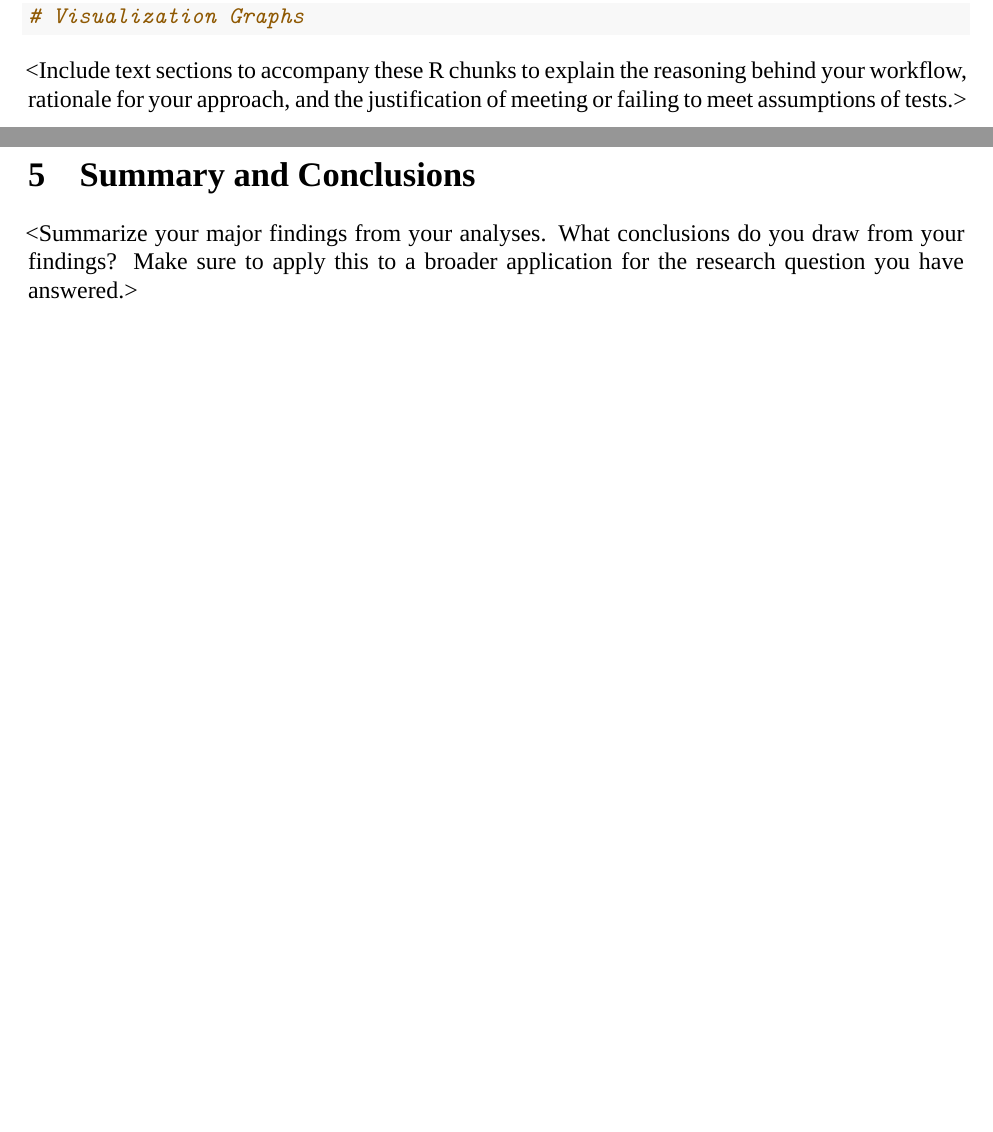
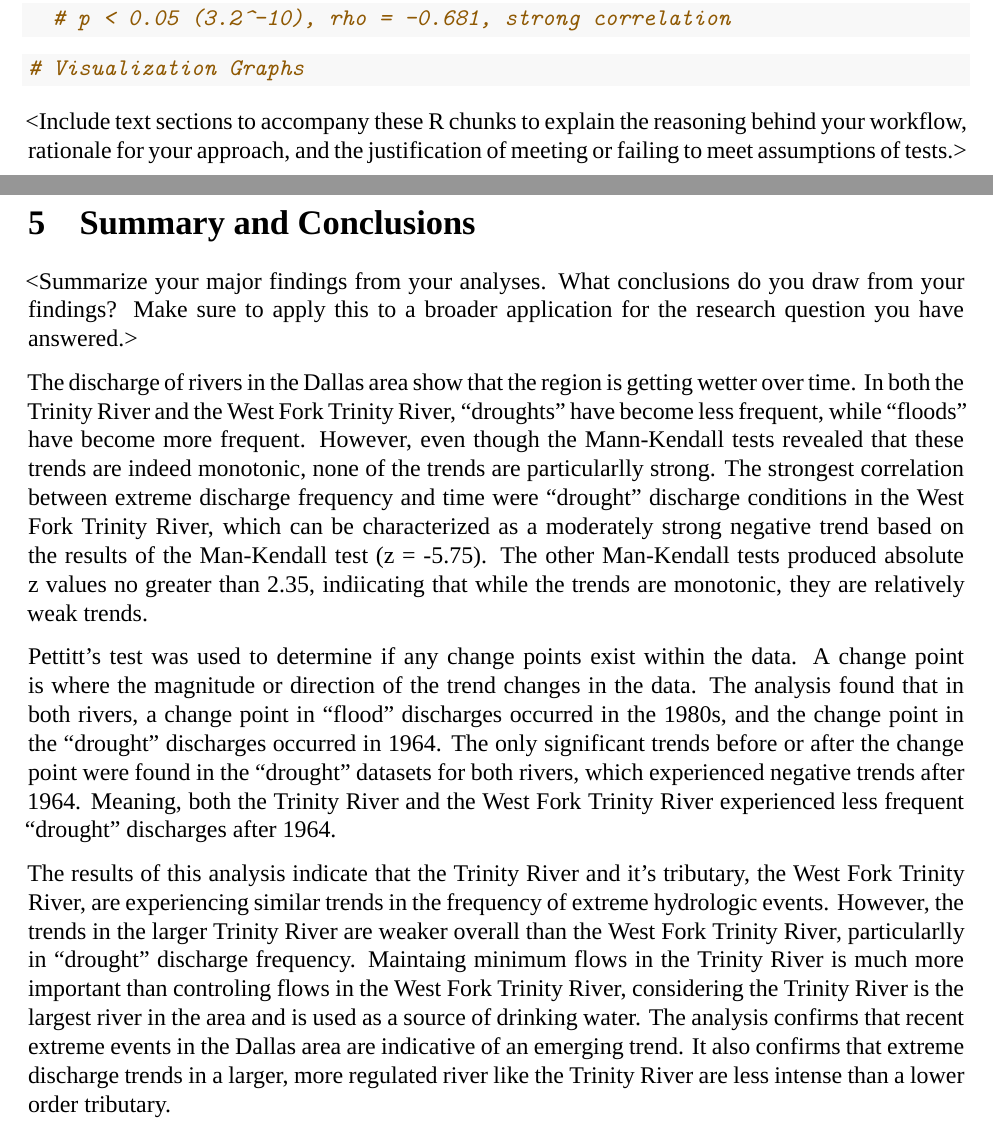
Before and after one commit to jakegreif/EDA_Final_Project, an R Markdown document (Project_Template.Rmd): two parts of pages 17 and 18 of 18, joined at a grey line, cut at the place of the change, the shorter picture padded with empty space. Rendered offline with R 4.5, knitr and Pandoc, then LaTeX, with nearby package versions; some code elsewhere in the file could not run offline; a font, style sheet, LaTeX package, included part or bibliography that could not be used is replaced or left out.

Commit message:
summary of stat tests

````diff
--- a/Project_Template.Rmd
+++ b/Project_Template.Rmd
@@ -335,5 +345,6 @@ cor.test(westfork.flood.freq$freq, westfork.flood.freq$Year,
 cor.test(westfork.drought.freq$freq, westfork.drought.freq$Year,
          method = "spearman", exact = FALSE)
+  # p < 0.05 (3.2^-10), rho = -0.681, strong correlation
 ```
 
 
@@ -349,3 +360,40 @@ cor.test(westfork.drought.freq$freq, westfork.drought.freq$Year,
 
 # Summary and Conclusions
 <Summarize your major findings from your analyses. What conclusions do you draw from your findings? Make sure to apply this to a broader application for the research question you have answered.>
+
+The discharge of rivers in the Dallas area show that the region is
+getting wetter over time. In both the Trinity River and the West Fork
+Trinity River, "droughts" have become less frequent, while "floods"
+have become more frequent. However, even though the Mann-Kendall tests
+revealed that these trends are indeed monotonic, none of the trends are
+particularlly strong. The strongest correlation between extreme
+discharge frequency and time were "drought" discharge conditions in the
+West Fork Trinity River, which can be characterized as a moderately
+strong negative trend based on the results of the Man-Kendall test
+(z = -5.75). The other Man-Kendall tests produced absolute z values no
+greater than 2.35, indiicating that while the trends are monotonic,
+they are relatively weak trends.
+
+Pettitt's test was used to determine if any change points exist within
+the data. A change point is where the magnitude or direction of the
+trend changes in the data. The analysis found that in both rivers, a
+change point in "flood" discharges occurred in the 1980s, and the
+change point in the "drought" discharges occurred in 1964. The only
+significant trends before or after the change point were found in
+the "drought" datasets for both rivers, which experienced negative
+trends after 1964. Meaning, both the Trinity River and the West Fork
+Trinity River experienced less frequent "drought" discharges after
+1964.
+
+The results of this analysis indicate that the Trinity River and it's
+tributary, the West Fork Trinity River, are experiencing similar trends
+in the frequency of extreme hydrologic events. However, the trends in
+the larger Trinity River are weaker overall than the West Fork Trinity
+River, particularlly in "drought" discharge frequency. Maintaing
+minimum flows in the Trinity River is much more important than
+controling flows in the West Fork Trinity River, considering the
+Trinity River is the largest river in the area and is used as a source
+of drinking water. The analysis confirms that recent extreme events in
+the Dallas area are indicative of an emerging trend. It also confirms
+that extreme discharge trends in a larger, more regulated river like
+the Trinity River are less intense than a lower order tributary.
````
Also changed, not shown: Project_Template.Rmd (12 more changed lines).
